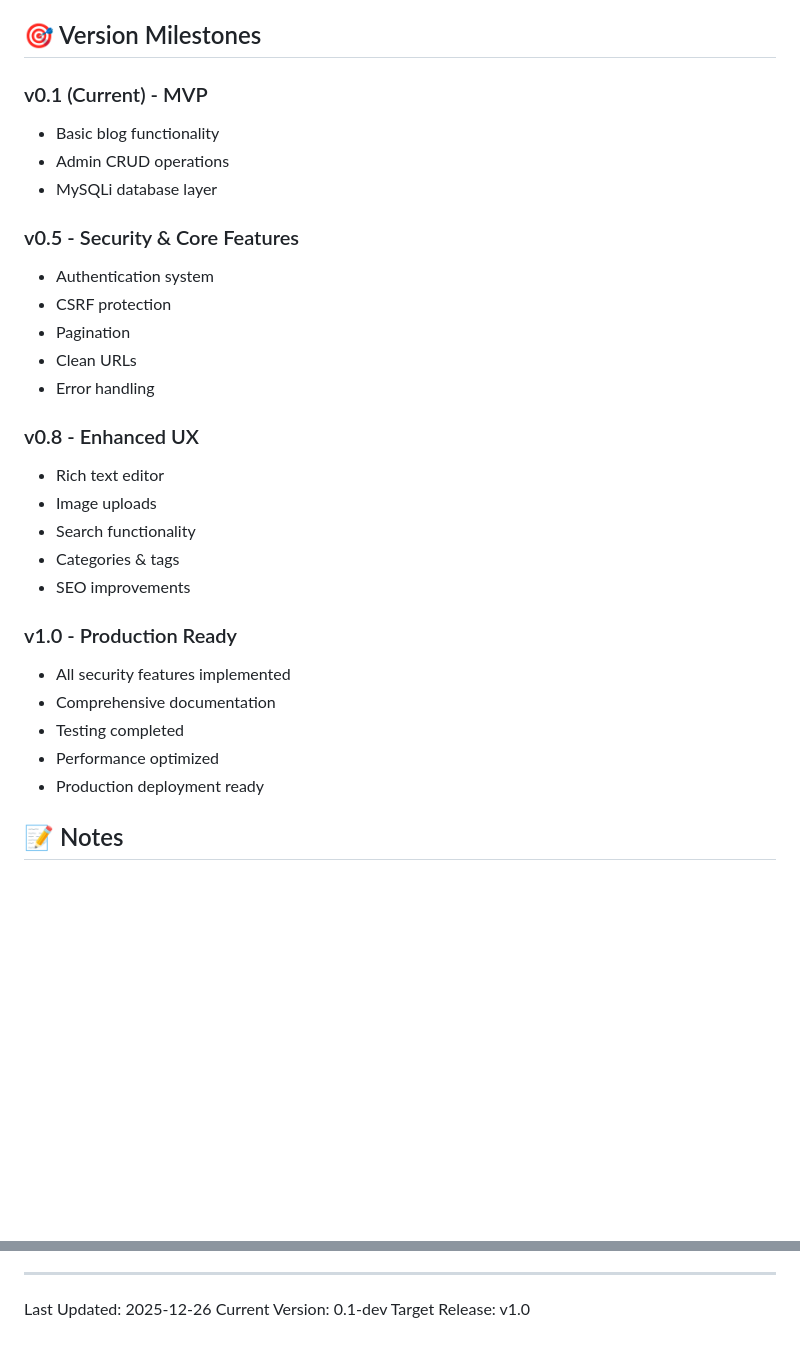
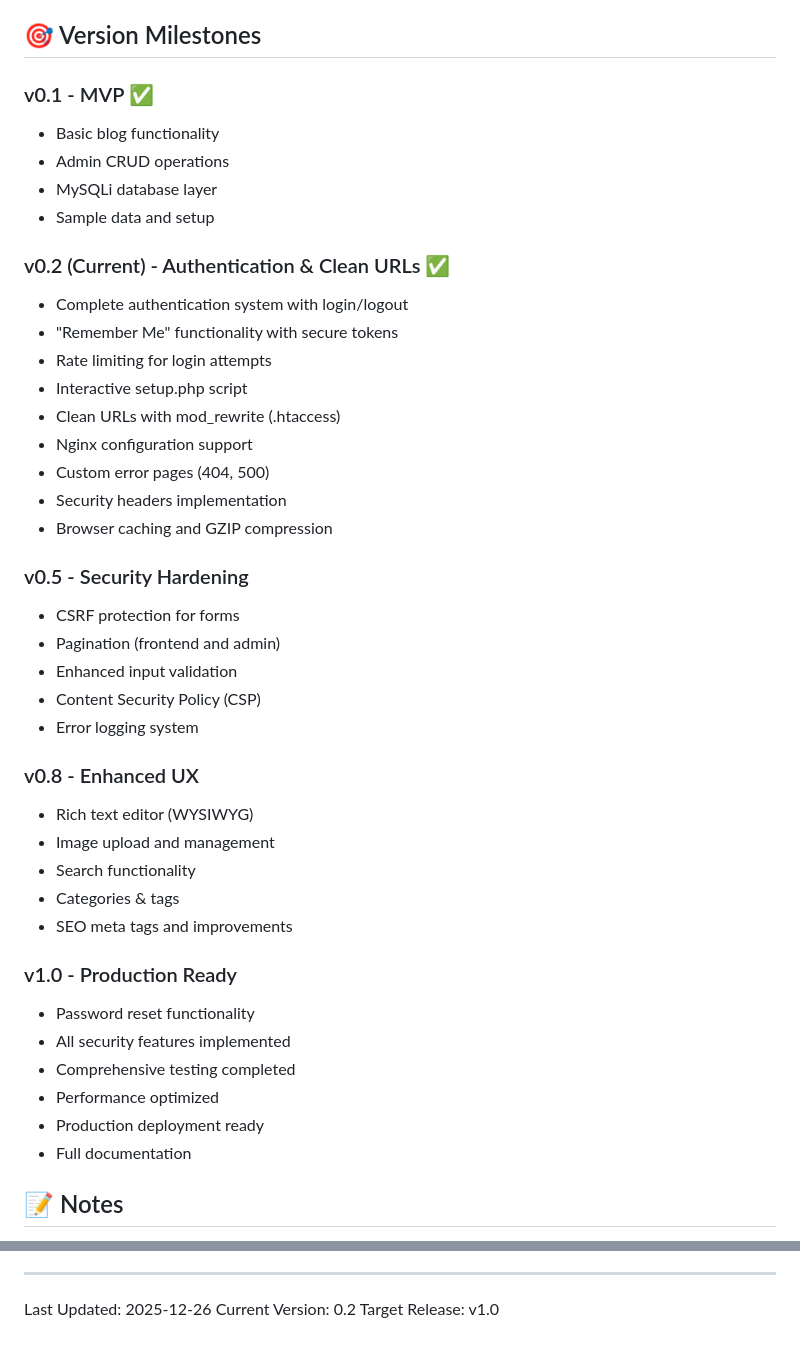
Before and after one commit to cazmat/pcms, a Markdown page: TODO.md, 2 parts joined by grey strips. Drawn GitHub-style; blank space fills up the shorter version.

Commit message:
Update project version to 0.2
Version 0.2 Highlights:
- Complete authentication system with bcrypt password hashing
- Session management with regeneration and Remember Me functionality
- Rate limiting for brute force protection (5 attempts per 15 min)
- Interactive setup.php for secure installation (no hardcoded credentials)
- Clean URLs with mod_rewrite for Apache
- Nginx configuration example with equivalent features
- Custom 404 and 500 error pages
- Security headers (X-Frame-Options, X-Content-Type-Options, etc.)
- GZIP compression and browser caching
- Protected sensitive directories (.git, includes, sql)

Updated Version Milestones:
- v0.1: MVP (completed) ✅
- v0.2: Authentication & Clean URLs (current) ✅
- v0.5: Security Hardening (CSRF, pagination, CSP)
- v0.8: Enhanced UX (WYSIWYG, images, search, tags)
- v1.0: Production Ready (password reset, full testing, optimization)

```diff
--- a/TODO.md
+++ b/TODO.md
@@ -181,31 +181,44 @@ None currently.
 
 ## 🎯 Version Milestones
 
-### v0.1 (Current) - MVP
+### v0.1 - MVP ✅
 - Basic blog functionality
 - Admin CRUD operations
 - MySQLi database layer
+- Sample data and setup
 
-### v0.5 - Security & Core Features
-- Authentication system
-- CSRF protection
-- Pagination
-- Clean URLs
-- Error handling
+### v0.2 (Current) - Authentication & Clean URLs ✅
+- Complete authentication system with login/logout
+- "Remember Me" functionality with secure tokens
+- Rate limiting for login attempts
+- Interactive setup.php script
+- Clean URLs with mod_rewrite (.htaccess)
+- Nginx configuration support
+- Custom error pages (404, 500)
+- Security headers implementation
+- Browser caching and GZIP compression
+
+### v0.5 - Security Hardening
+- CSRF protection for forms
+- Pagination (frontend and admin)
+- Enhanced input validation
+- Content Security Policy (CSP)
+- Error logging system
 
 ### v0.8 - Enhanced UX
-- Rich text editor
-- Image uploads
+- Rich text editor (WYSIWYG)
+- Image upload and management
 - Search functionality
 - Categories & tags
-- SEO improvements
+- SEO meta tags and improvements
 
 ### v1.0 - Production Ready
+- Password reset functionality
 - All security features implemented
-- Comprehensive documentation
-- Testing completed
+- Comprehensive testing completed
 - Performance optimized
 - Production deployment ready
+- Full documentation
 
 ## 📝 Notes
 
@@ -235,5 +248,5 @@ None currently reported.
 ---
 
 Last Updated: 2025-12-26
-Current Version: 0.1-dev
+Current Version: 0.2
 Target Release: v1.0
```
